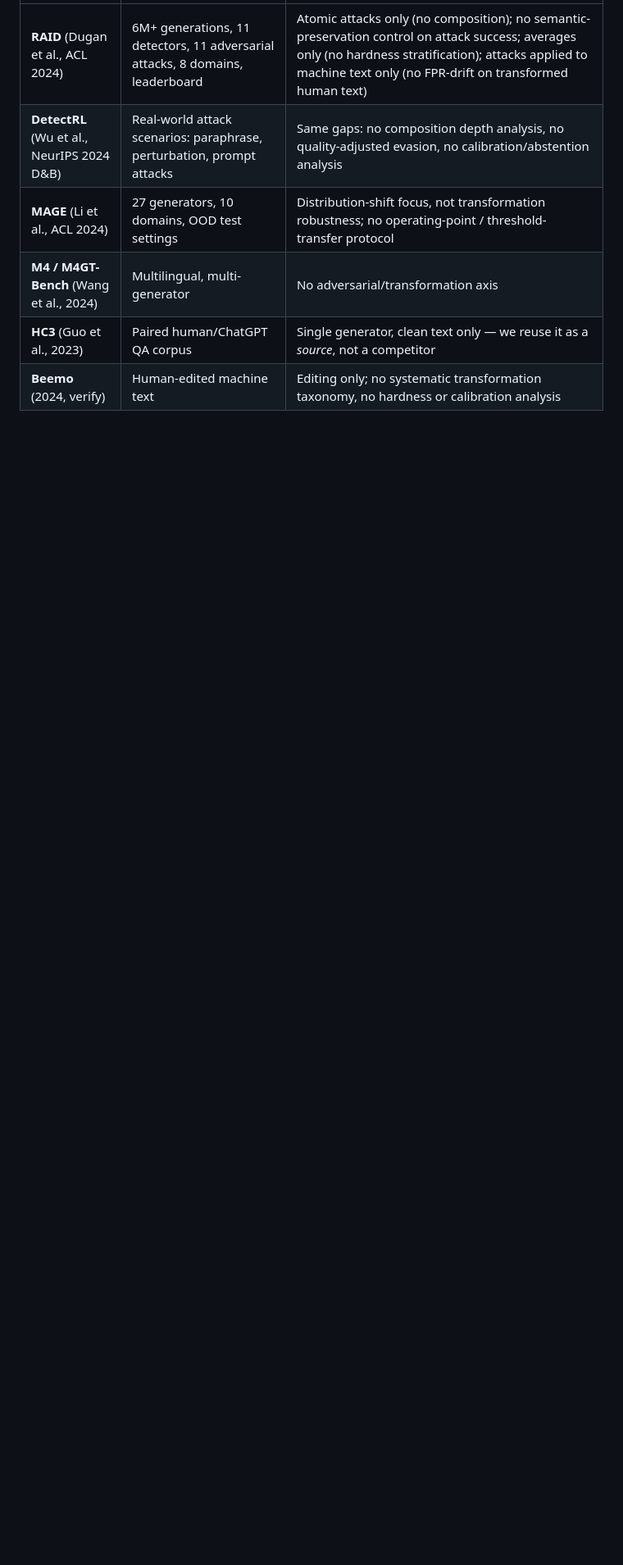
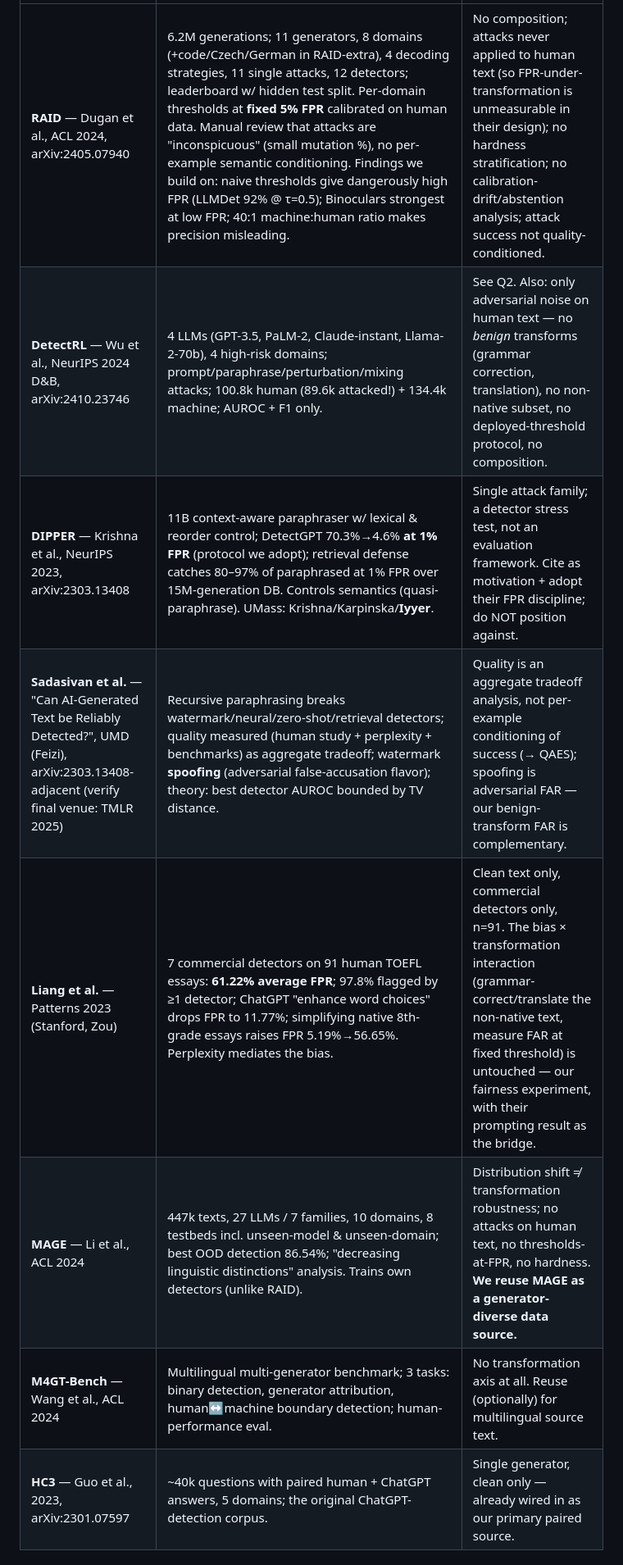
Before and after one commit to razon1494/stress-test, a Markdown page: docs/related_work.md, the part around one of its changes. Shown at 82% size. Rendered like a GitHub page; blank space fills up the shorter version.

```diff
--- a/docs/related_work.md
+++ b/docs/related_work.md
@@ -10,8 +33,10 @@ memory and must be checked).
 |---|---|---|
-| **RAID** (Dugan et al., ACL 2024) | 6M+ generations, 11 detectors, 11 adversarial attacks, 8 domains, leaderboard | Atomic attacks only (no composition); no semantic-preservation control on attack success; averages only (no hardness stratification); attacks applied to machine text only (no FPR-drift on transformed human text) |
-| **DetectRL** (Wu et al., NeurIPS 2024 D&B) | Real-world attack scenarios: paraphrase, perturbation, prompt attacks | Same gaps: no composition depth analysis, no quality-adjusted evasion, no calibration/abstention analysis |
-| **MAGE** (Li et al., ACL 2024) | 27 generators, 10 domains, OOD test settings | Distribution-shift focus, not transformation robustness; no operating-point / threshold-transfer protocol |
-| **M4 / M4GT-Bench** (Wang et al., 2024) | Multilingual, multi-generator | No adversarial/transformation axis |
-| **HC3** (Guo et al., 2023) | Paired human/ChatGPT QA corpus | Single generator, clean text only — we reuse it as a *source*, not a competitor |
-| **Beemo** (2024, verify) | Human-edited machine text | Editing only; no systematic transformation taxonomy, no hardness or calibration analysis |
+| **RAID** — Dugan et al., ACL 2024, arXiv:2405.07940 | 6.2M generations; 11 generators, 8 domains (+code/Czech/German in RAID-extra), 4 decoding strategies, 11 single attacks, 12 detectors; leaderboard w/ hidden test split. Per-domain thresholds at **fixed 5% FPR** calibrated on human data. Manual review that attacks are "inconspicuous" (small mutation %), no per-example semantic conditioning. Findings we build on: naive thresholds give dangerously high FPR (LLMDet 92% @ τ=0.5); Binoculars strongest at low FPR; 40:1 machine:human ratio makes precision misleading. | No composition; attacks never applied to human text (so FPR-under-transformation is unmeasurable in their design); no hardness stratification; no calibration-drift/abstention analysis; attack success not quality-conditioned. |
+| **DetectRL** — Wu et al., NeurIPS 2024 D&B, arXiv:2410.23746 | 4 LLMs (GPT-3.5, PaLM-2, Claude-instant, Llama-2-70b), 4 high-risk domains; prompt/paraphrase/perturbation/mixing attacks; 100.8k human (89.6k attacked!) + 134.4k machine; AUROC + F1 only. | See Q2. Also: only adversarial noise on human text — no *benign* transforms (grammar correction, translation), no non-native subset, no deployed-threshold protocol, no composition. |
+| **DIPPER** — Krishna et al., NeurIPS 2023, arXiv:2303.13408 | 11B context-aware paraphraser w/ lexical & reorder control; DetectGPT 70.3%→4.6% **at 1% FPR** (protocol we adopt); retrieval defense catches 80–97% of paraphrased at 1% FPR over 15M-generation DB. Controls semantics (quasi-paraphrase). UMass: Krishna/Karpinska/**Iyyer**. | Single attack family; a detector stress test, not an evaluation framework. Cite as motivation + adopt their FPR discipline; do NOT position against. |
+| **Sadasivan et al.** — "Can AI-Generated Text be Reliably Detected?", UMD (Feizi), arXiv:2303.13408-adjacent (verify final venue: TMLR 2025) | Recursive paraphrasing breaks watermark/neural/zero-shot/retrieval detectors; quality measured (human study + perplexity + benchmarks) as aggregate tradeoff; watermark **spoofing** (adversarial false-accusation flavor); theory: best detector AUROC bounded by TV distance. | Quality is an aggregate tradeoff analysis, not per-example conditioning of success (→ QAES); spoofing is adversarial FAR — our benign-transform FAR is complementary. |
+| **Liang et al.** — Patterns 2023 (Stanford, Zou) | 7 commercial detectors on 91 human TOEFL essays: **61.22% average FPR**; 97.8% flagged by ≥1 detector; ChatGPT "enhance word choices" drops FPR to 11.77%; simplifying native 8th-grade essays raises FPR 5.19%→56.65%. Perplexity mediates the bias. | Clean text only, commercial detectors only, n=91. The bias × transformation interaction (grammar-correct/translate the non-native text, measure FAR at fixed threshold) is untouched — our fairness experiment, with their prompting result as the bridge. |
+| **MAGE** — Li et al., ACL 2024 | 447k texts, 27 LLMs / 7 families, 10 domains, 8 testbeds incl. unseen-model & unseen-domain; best OOD detection 86.54%; "decreasing linguistic distinctions" analysis. Trains own detectors (unlike RAID). | Distribution shift ≠ transformation robustness; no attacks on human text, no thresholds-at-FPR, no hardness. **We reuse MAGE as a generator-diverse data source.** |
+| **M4GT-Bench** — Wang et al., ACL 2024 | Multilingual multi-generator benchmark; 3 tasks: binary detection, generator attribution, human↔machine boundary detection; human-performance eval. | No transformation axis at all. Reuse (optionally) for multilingual source text. |
+| **HC3** — Guo et al., 2023, arXiv:2301.07597 | ~40k questions with paired human + ChatGPT answers, 5 domains; the original ChatGPT-detection corpus. | Single generator, clean only — already wired in as our primary paired source. |
 
```
Also changed, not shown: other parts of docs/related_work.md (+72 -48 lines).
